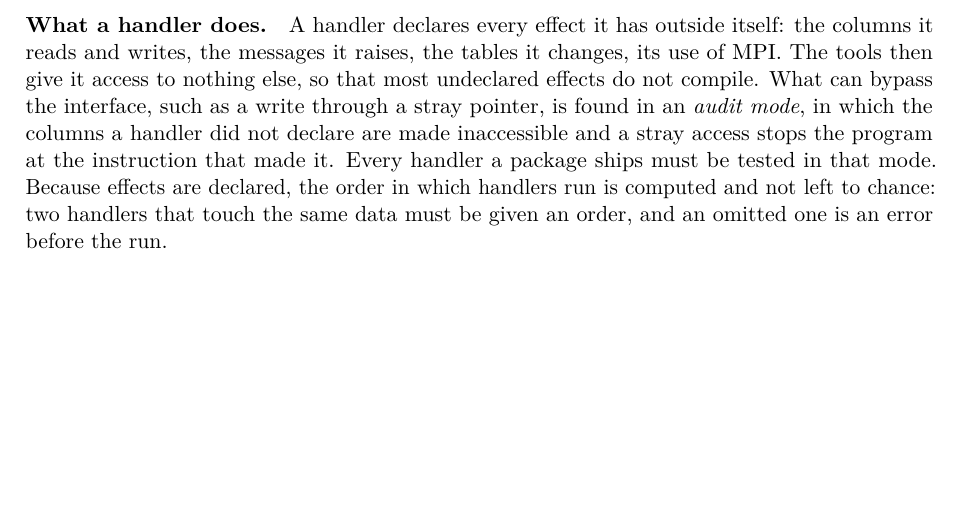
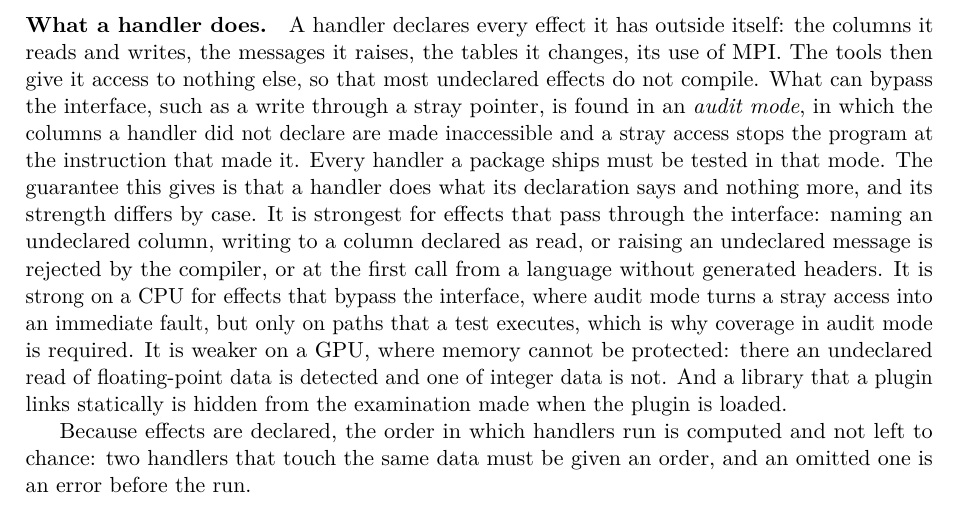
Before and after one commit to acbbullock/camshaft, a LaTeX paper (whitepaper/camshaft-whitepaper.tex): part of page 6 of 8 before the commit and part of page 6 of 9 after it, cut so that both start at the same text, the shorter picture padded with empty space. Compiled offline with pdfLaTeX.

Commit message:
White paper: state the guarantee on handler effects and its strength
Say what the guarantee is and how strong it is in each case: rejected
at compilation for effects through the interface, an immediate fault
in audit mode on a CPU for paths a test executes, weaker on a GPU, and
blind to statically linked libraries.

Co-Authored-By: Claude Fable 5.2 <noreply@anthropic.com>

```diff
--- a/whitepaper/camshaft-whitepaper.tex
+++ b/whitepaper/camshaft-whitepaper.tex
@@ -422,6 +422,19 @@ bypass the interface, such as a write through a stray pointer, is found in
 an \emph{audit mode}, in which the columns a handler did not declare are
 made inaccessible and a stray access stops the program at the instruction
 that made it.  Every handler a package ships must be tested in that mode.
+The guarantee this gives is that a handler does what its declaration says
+and nothing more, and its strength differs by case.  It is strongest for
+effects that pass through the interface: naming an undeclared column,
+writing to a column declared as read, or raising an undeclared message is
+rejected by the compiler, or at the first call from a language without
+generated headers.  It is strong on a CPU for effects that bypass the
+interface, where audit mode turns a stray access into an immediate fault,
+but only on paths that a test executes, which is why coverage in audit mode
+is required.  It is weaker on a GPU, where memory cannot be protected:
+there an undeclared read of floating-point data is detected and one of
+integer data is not.  And a library that a plugin links statically is
+hidden from the examination made when the plugin is loaded.
+
 Because effects are declared, the order in which handlers run is computed
 and not left to chance: two handlers that touch the same data must be given
 an order, and an omitted one is an error before the run.
```
